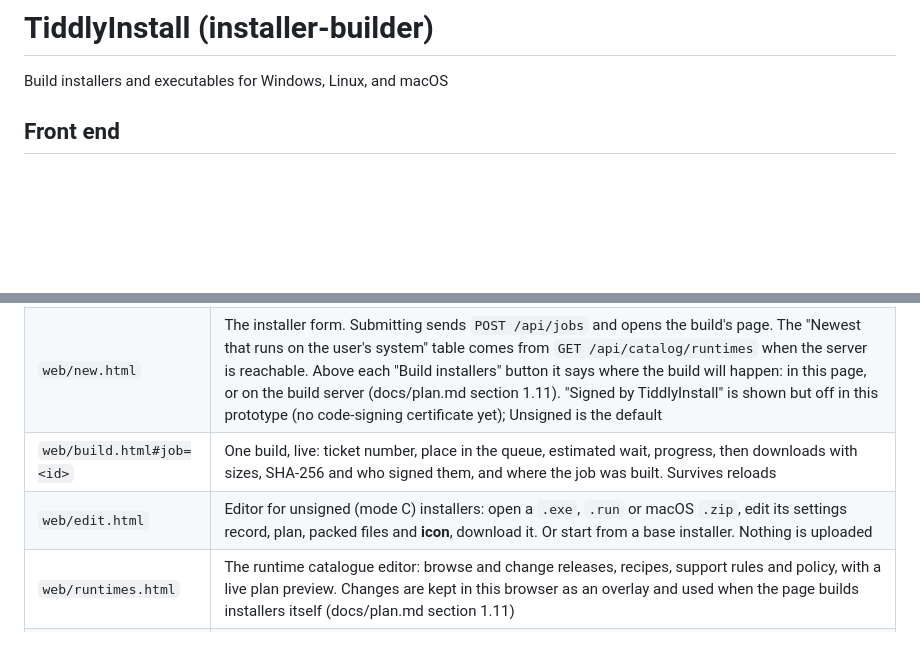
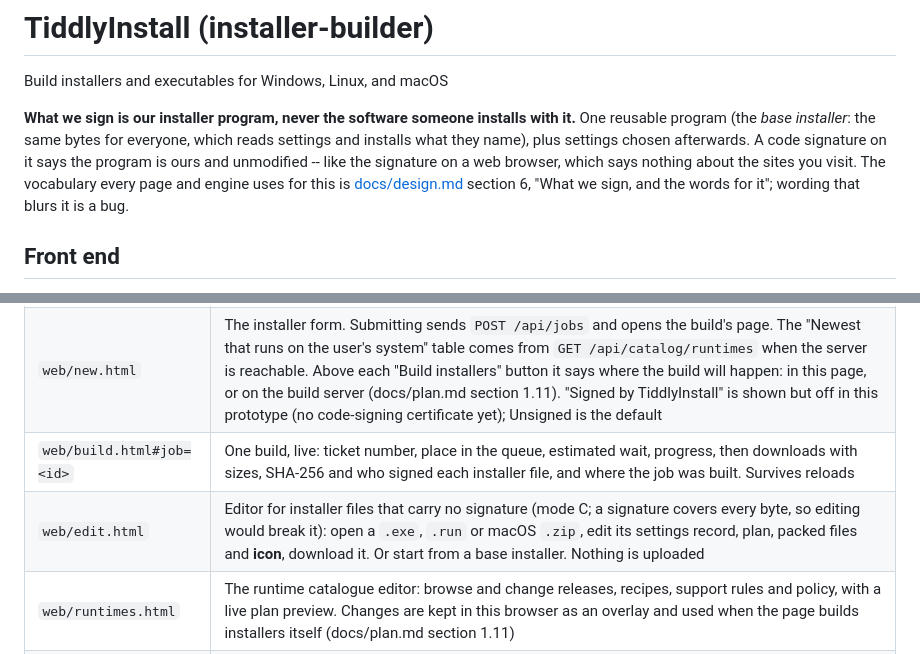
Before and after one commit to robertsdotpm/tiddlyinstall, a Markdown page: README.md, 2 parts joined by grey strips. Drawn GitHub-style; blank space fills up the shorter version.

Commit message:
Settle the words: we sign the program, not what it installs
"Signed installer" was doing three jobs at once -- the Authenticode
signature on the file, the Ed25519 signature on the plan, and the
reader's assumption that somebody has vouched for the software. Only
the first two exist, and neither is the third.

design.md section 6 now opens with the vocabulary the whole project
uses: the installer program (the base), the settings, the program it
installs, the code signature, the plan signature, and what each one
never means. It leads with what a signature *is* -- the program asking
for your trust is the one we wrote, unaltered, so its review screen can
be believed -- and the disclaimer follows from that instead of standing
alone. Mode A's rename-and-it-still-verifies, which reads as alarming
without the frame, is the same point: the payload is chosen after
signing, so no signature could ever have covered it.

The one shape that really would put our name over someone else's bytes
-- a notarized self-contained macOS bundle in mode A -- is named there
too, since it is already an open operator decision.

format.md separates the plan signature from the code signature in the
same terms; browser-signing.md says what a mode B publisher is claiming;
README and api.md point at the vocabulary.

Co-Authored-By: Claude Opus 5 (1M context) <noreply@anthropic.com>

```diff
--- a/README.md
+++ b/README.md
@@ -1,5 +1,14 @@
 # TiddlyInstall (installer-builder)
 Build installers and executables for Windows, Linux, and macOS
+
+**What we sign is our installer program, never the software someone
+installs with it.** One reusable program (the *base installer*: the same
+bytes for everyone, which reads settings and installs what they name),
+plus settings chosen afterwards. A code signature on it says the program
+is ours and unmodified -- like the signature on a web browser, which
+says nothing about the sites you visit. The vocabulary every page and
+engine uses for this is [docs/design.md](docs/design.md) section 6,
+"What we sign, and the words for it"; wording that blurs it is a bug.
 
 ## Front end
 
@@ -14,8 +23,8 @@ CSS-only behaviours.
 | --- | --- |
 | `web/index.html` | What the service does |
 | `web/new.html` | The installer form. Submitting sends `POST /api/jobs` and opens the build's page. The "Newest that runs on the user's system" table comes from `GET /api/catalog/runtimes` when the server is reachable. Above each "Build installers" button it says where the build will happen: in this page, or on the build server (docs/plan.md section 1.11). "Signed by TiddlyInstall" is shown but off in this prototype (no code-signing certificate yet); Unsigned is the default |
-| `web/build.html#job=<id>` | One build, live: ticket number, place in the queue, estimated wait, progress, then downloads with sizes, SHA-256 and who signed them, and where the job was built. Survives reloads |
-| `web/edit.html` | Editor for unsigned (mode C) installers: open a `.exe`, `.run` or macOS `.zip`, edit its settings record, plan, packed files and **icon**, download it. Or start from a base installer. Nothing is uploaded |
+| `web/build.html#job=<id>` | One build, live: ticket number, place in the queue, estimated wait, progress, then downloads with sizes, SHA-256 and who signed each installer file, and where the job was built. Survives reloads |
+| `web/edit.html` | Editor for installer files that carry no signature (mode C; a signature covers every byte, so editing would break it): open a `.exe`, `.run` or macOS `.zip`, edit its settings record, plan, packed files and **icon**, download it. Or start from a base installer. Nothing is uploaded |
 | `web/runtimes.html` | The runtime catalogue editor: browse and change releases, recipes, support rules and policy, with a live plan preview. Changes are kept in this browser as an overlay and used when the page builds installers itself (docs/plan.md section 1.11) |
 | `web/create.html` | Redirects to `new.html#write` |
 | `web/builds.html` | Sample data still |
```
